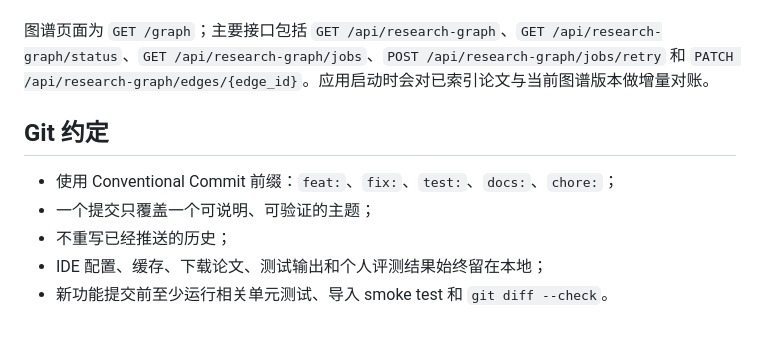
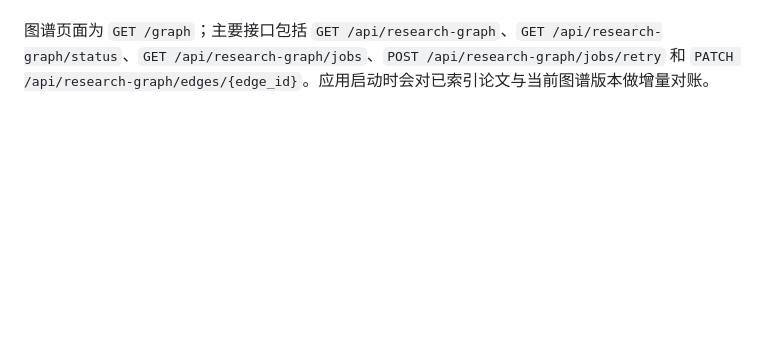
Before and after one commit to cleardece/paper-agent, a Markdown page: README.md, the part around the change. Rendered like a GitHub page; blank space fills up the shorter version.

Commit message:
docs: remove internal git conventions from readme

```diff
--- a/README.md
+++ b/README.md
@@ -190,11 +190,3 @@ MinerU 的镜像依赖和启动参数可能随版本变化，实际部署时以
 - 页面与 Retriever 继续读取兼容关系投影；图谱用于关联与导航，最终回答的证据仍来自本次检索到的论文 chunks。
 
 图谱页面为 `GET /graph`；主要接口包括 `GET /api/research-graph`、`GET /api/research-graph/status`、`GET /api/research-graph/jobs`、`POST /api/research-graph/jobs/retry` 和 `PATCH /api/research-graph/edges/{edge_id}`。应用启动时会对已索引论文与当前图谱版本做增量对账。
-
-## Git 约定
-
-- 使用 Conventional Commit 前缀：`feat:`、`fix:`、`test:`、`docs:`、`chore:`；
-- 一个提交只覆盖一个可说明、可验证的主题；
-- 不重写已经推送的历史；
-- IDE 配置、缓存、下载论文、测试输出和个人评测结果始终留在本地；
-- 新功能提交前至少运行相关单元测试、导入 smoke test 和 `git diff --check`。
```
